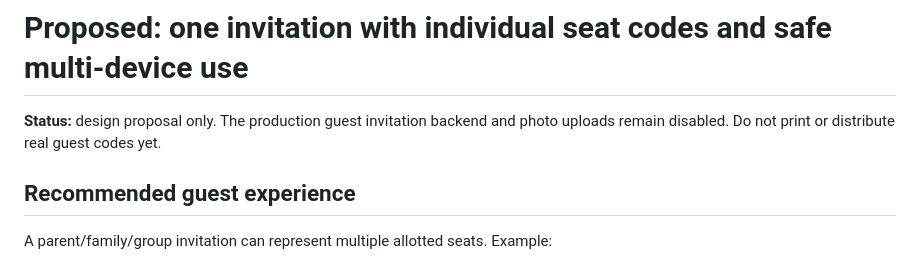
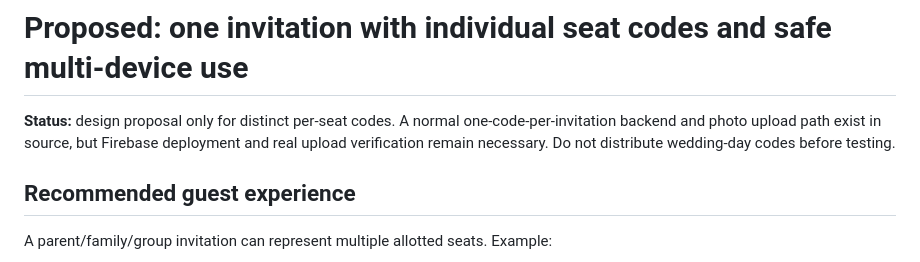
Before and after one commit to Dropnike21/MyWedding, a Markdown page: docs/seat-codes-concurrency.md, the part around the change. Drawn GitHub-style.

```diff
--- a/docs/seat-codes-concurrency.md
+++ b/docs/seat-codes-concurrency.md
@@ -1,7 +1,9 @@
 # Proposed: one invitation with individual seat codes and safe multi-device use
 
-**Status:** design proposal only. The production guest invitation backend and photo
-uploads remain disabled. Do not print or distribute real guest codes yet.
+**Status:** design proposal only for distinct per-seat codes. A normal
+one-code-per-invitation backend and photo upload path exist in source, but
+Firebase deployment and real upload verification remain necessary.
+Do not distribute wedding-day codes before testing.
 
 ## Recommended guest experience
 
```
